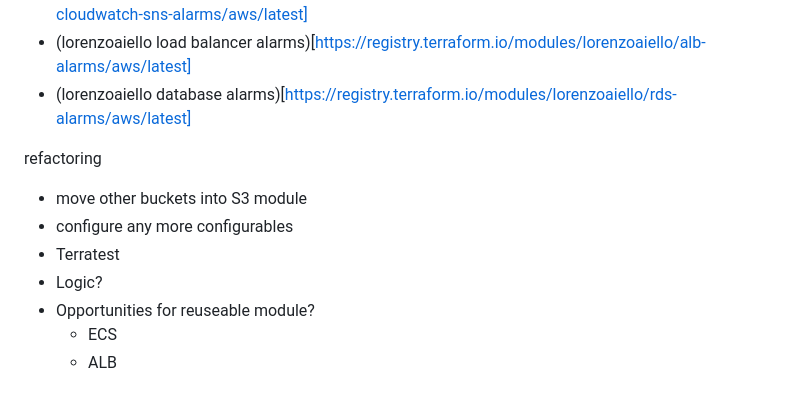
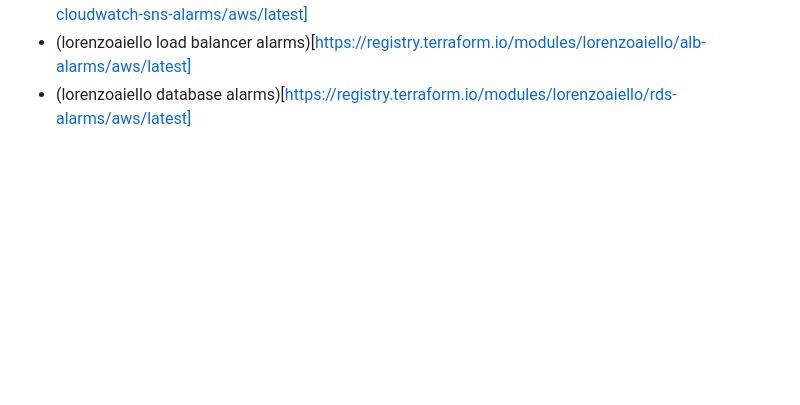
Before and after one commit to mcagov/droits, a Markdown page: terraform/README.md, the part around the change. Rendered like a GitHub page; blank space fills up the shorter version.

Commit message:
Remove refactoring ideas

```diff
--- a/terraform/README.md
+++ b/terraform/README.md
@@ -95,18 +95,3 @@ export TF_VAR_image_tag=[value]
 - (Cloudposse container service alarms)[https://registry.terraform.io/modules/cloudposse/ecs-cloudwatch-sns-alarms/aws/latest]
 - (lorenzoaiello load balancer alarms)[https://registry.terraform.io/modules/lorenzoaiello/alb-alarms/aws/latest]
 - (lorenzoaiello database alarms)[https://registry.terraform.io/modules/lorenzoaiello/rds-alarms/aws/latest]
-
-
-
-
-
-
-
-refactoring
-- move other buckets into S3 module
-- configure any more configurables
-- Terratest
-- Logic?
-- Opportunities for reuseable module?
-    - ECS
-    - ALB
```
